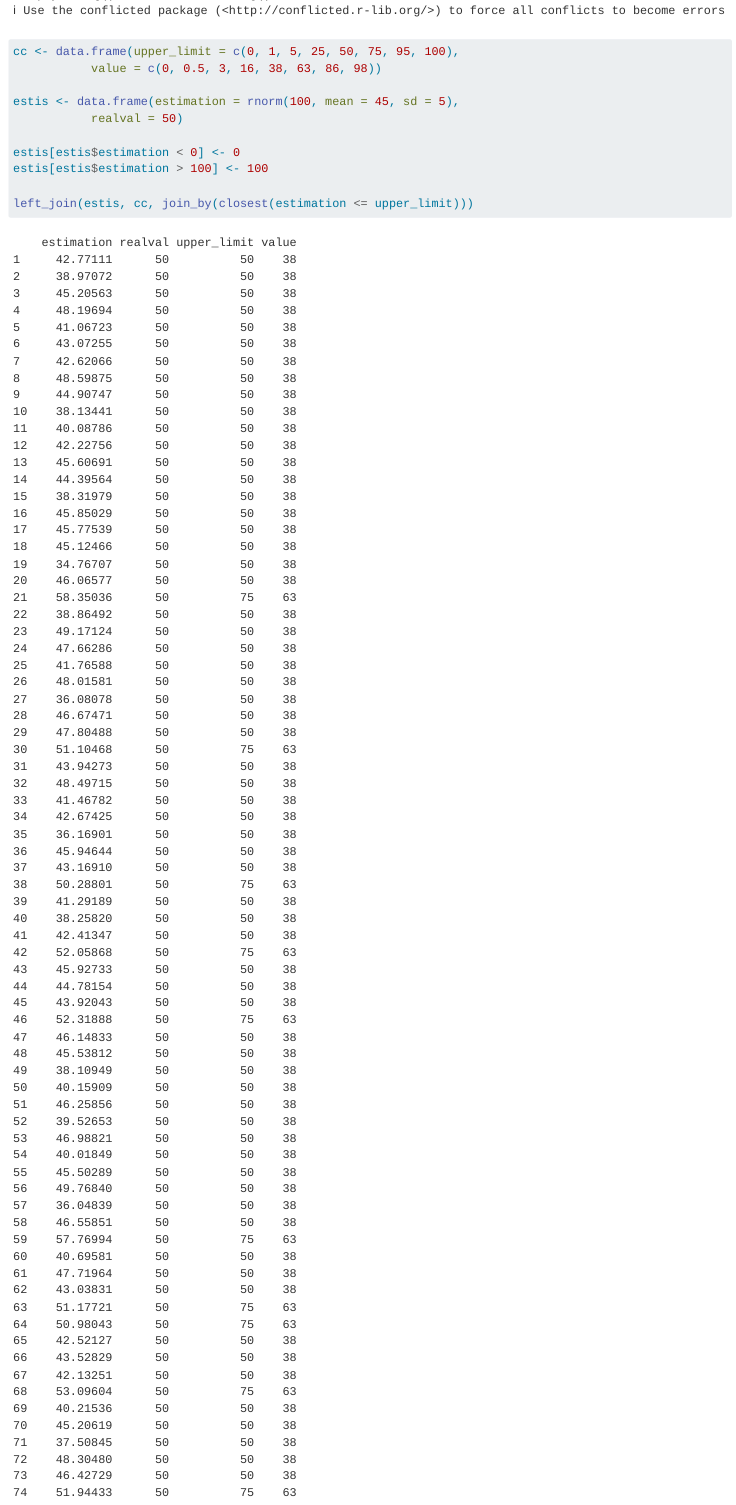
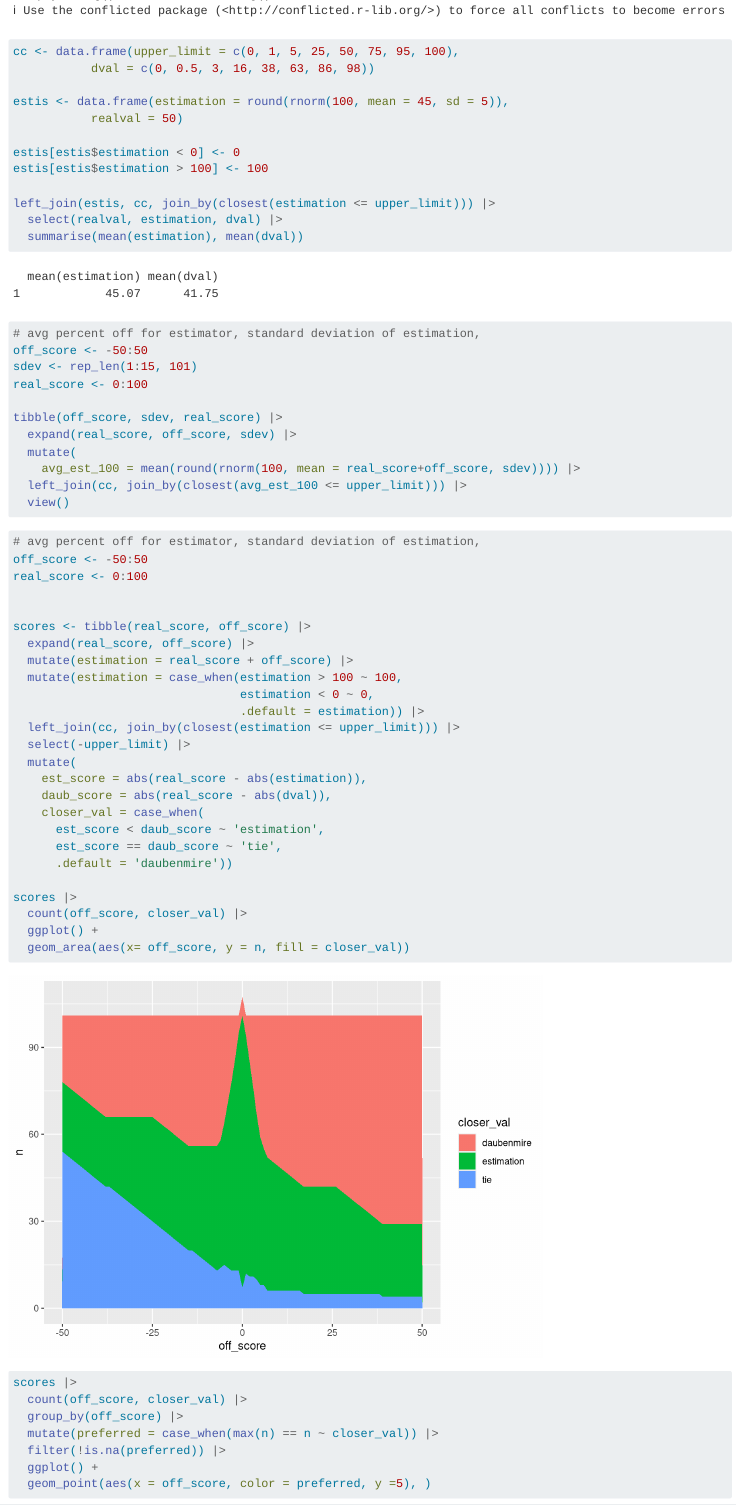
Before and after one commit to ColbymSpencer/tidy_invasives, a Quarto document (Daubenmire Method.qmd): the page in a window 1100 px wide, from 380 px down. Rendered offline with R 4.5, knitr and Pandoc in place of Quarto, with nearby package versions; code that draws random numbers runs with fixed seeds of ours.

Commit message:
daubenmire is more accurate unless surveyor can estimate within +- 6 pct points?

````diff
--- a/Daubenmire Method.qmd
+++ b/Daubenmire Method.qmd
@@ -5,18 +7,70 @@
 ---
 
 Daubenmire Method
+
 ```{r}
 # import libraries
 library(tidyverse)
 
 cc <- data.frame(upper_limit = c(0, 1, 5, 25, 50, 75, 95, 100),
-           value = c(0, 0.5, 3, 16, 38, 63, 86, 98))
+           dval = c(0, 0.5, 3, 16, 38, 63, 86, 98))
 
-estis <- data.frame(estimation = rnorm(100, mean = 45, sd = 5),
+estis <- data.frame(estimation = round(rnorm(100, mean = 45, sd = 5)),
            realval = 50)
 
 estis[estis$estimation < 0] <- 0
 estis[estis$estimation > 100] <- 100
 
-left_join(estis, cc, join_by(closest(estimation <= upper_limit)))
+left_join(estis, cc, join_by(closest(estimation <= upper_limit))) |>
+  select(realval, estimation, dval) |>
+  summarise(mean(estimation), mean(dval))
 ```
+
+```{r}
+# avg percent off for estimator, standard deviation of estimation,
+off_score <- -50:50
+sdev <- rep_len(1:15, 101)
+real_score <- 0:100
+
+tibble(off_score, sdev, real_score) |>
+  expand(real_score, off_score, sdev) |>
+  mutate(
+    avg_est_100 = mean(round(rnorm(100, mean = real_score+off_score, sdev)))) |>
+  left_join(cc, join_by(closest(avg_est_100 <= upper_limit))) |>
+  view()
+```
+
+```{r}
+# avg percent off for estimator, standard deviation of estimation,
+off_score <- -50:50
+real_score <- 0:100
+
+
+scores <- tibble(real_score, off_score) |>
+  expand(real_score, off_score) |>
+  mutate(estimation = real_score + off_score) |>
+  mutate(estimation = case_when(estimation > 100 ~ 100,
+                                estimation < 0 ~ 0,
+                                .default = estimation)) |>
+  left_join(cc, join_by(closest(estimation <= upper_limit))) |>
+  select(-upper_limit) |>
+  mutate(
+    est_score = abs(real_score - abs(estimation)),
+    daub_score = abs(real_score - abs(dval)),
+    closer_val = case_when(
+      est_score < daub_score ~ 'estimation',
+      est_score == daub_score ~ 'tie',
+      .default = 'daubenmire'))
+
+scores |>
+  count(off_score, closer_val) |>
+  ggplot() +
+  geom_area(aes(x= off_score, y = n, fill = closer_val))
+
+scores |>
+  count(off_score, closer_val) |>
+  group_by(off_score) |>
+  mutate(preferred = case_when(max(n) == n ~ closer_val)) |>
+  filter(!is.na(preferred)) |>
+  ggplot() +
+  geom_point(aes(x = off_score, color = preferred, y =5), )
````
Also changed, not shown: Daubenmire Method.qmd (9 more changed lines).
